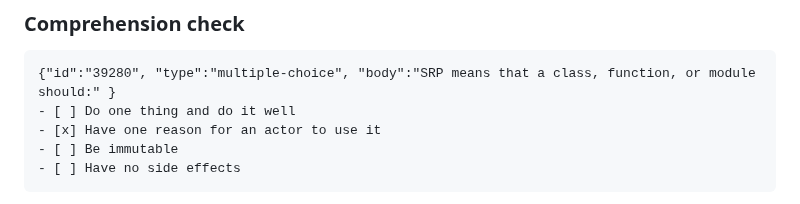
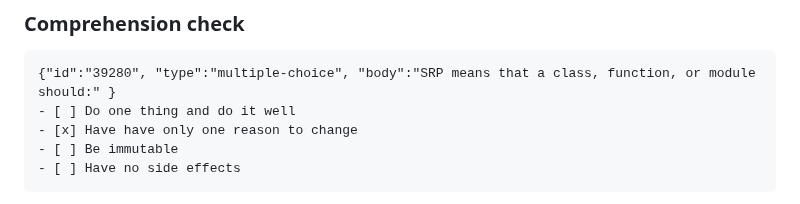
Before and after one commit to byucsstudent/v50, a Markdown page: instruction/software-engineering-principles/software-engineering-principles.md, the part around the change. GitHub-like rendering.

Commit message:
update(Software engineering principles)

````diff
--- a/instruction/software-engineering-principles/software-engineering-principles.md
+++ b/instruction/software-engineering-principles/software-engineering-principles.md
@@ -10,7 +10,7 @@ Software engineering principles are fundamental guidelines and best practices th
 ```masteryls
 {"id":"39280", "type":"multiple-choice", "body":"SRP means that a class, function, or module should:" }
 - [ ] Do one thing and do it well
-- [x] Have one reason for an actor to use it
+- [x] Have have only one reason to change
 - [ ] Be immutable
 - [ ] Have no side effects
 ```
````
